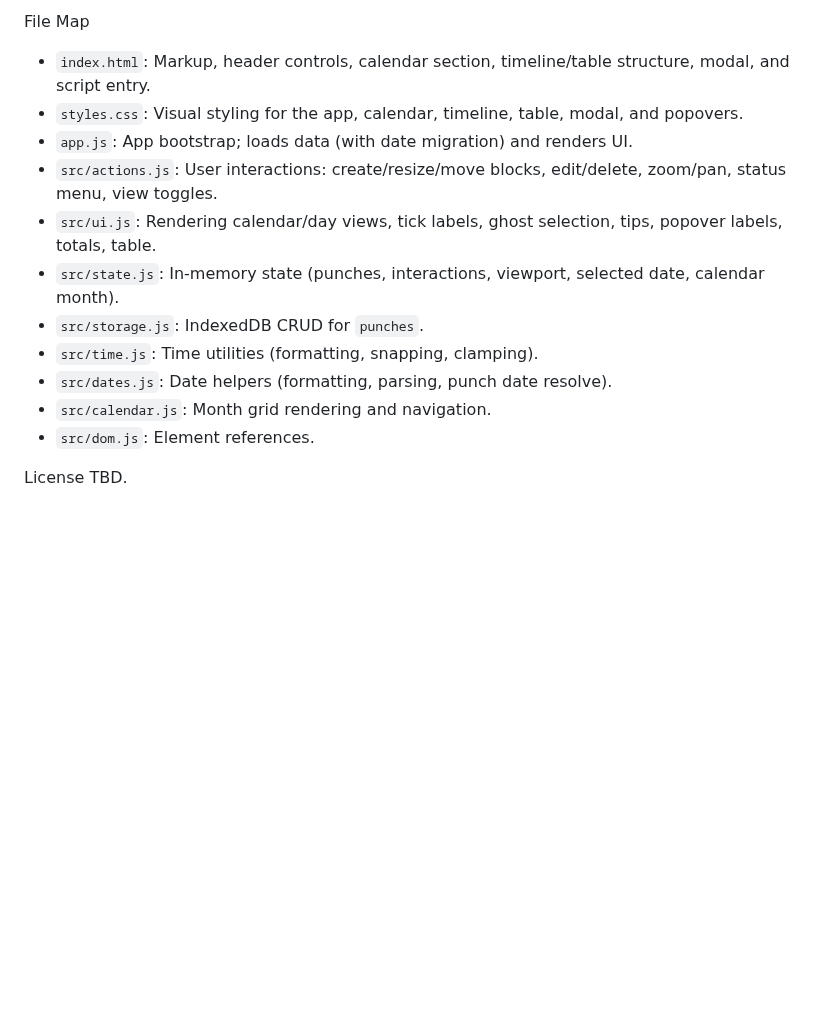
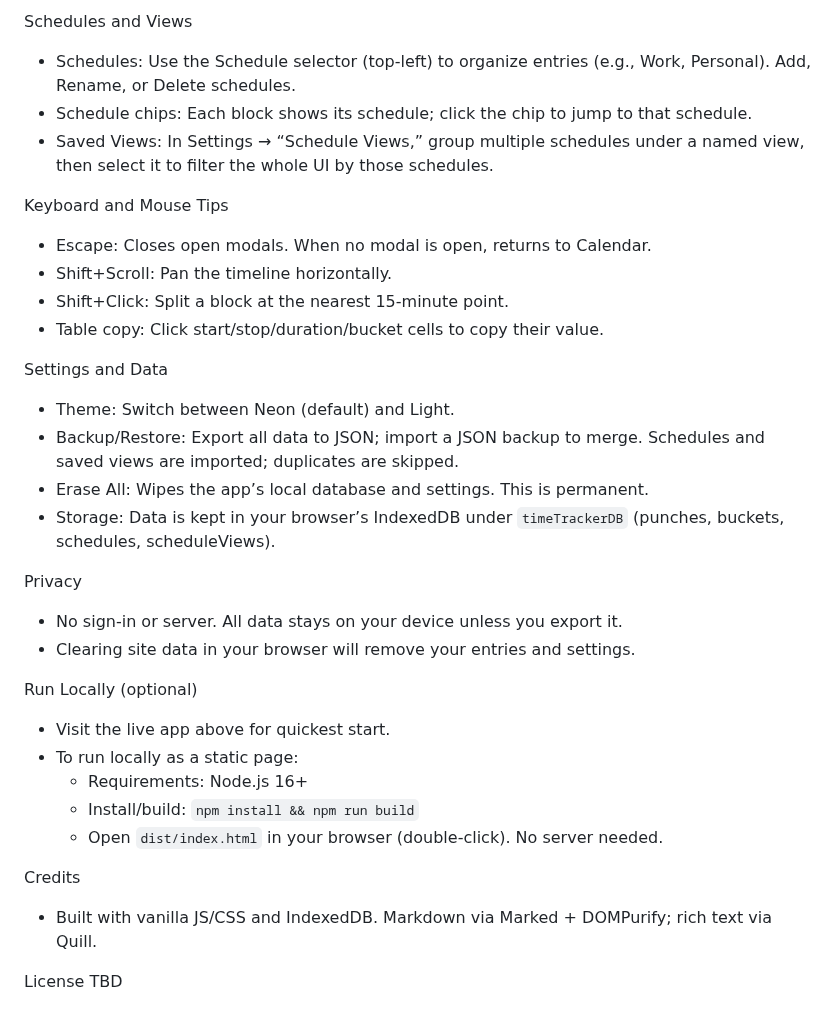
Before and after one commit to jasondotsetHacked/timelinebar, a Markdown page: README.md, the part around one of its changes. Drawn GitHub-style; blank space fills up the shorter version.

```diff
--- a/README.md
+++ b/README.md
@@ -53,16 +54,34 @@ Tech Stack
 
-File Map
-- `index.html`: Markup, header controls, calendar section, timeline/table structure, modal, and script entry.
-- `styles.css`: Visual styling for the app, calendar, timeline, table, modal, and popovers.
-- `app.js`: App bootstrap; loads data (with date migration) and renders UI.
-- `src/actions.js`: User interactions: create/resize/move blocks, edit/delete, zoom/pan, status menu, view toggles.
-- `src/ui.js`: Rendering calendar/day views, tick labels, ghost selection, tips, popover labels, totals, table.
-- `src/state.js`: In-memory state (punches, interactions, viewport, selected date, calendar month).
-- `src/storage.js`: IndexedDB CRUD for `punches`.
-- `src/time.js`: Time utilities (formatting, snapping, clamping).
-- `src/dates.js`: Date helpers (formatting, parsing, punch date resolve).
-- `src/calendar.js`: Month grid rendering and navigation.
-- `src/dom.js`: Element references.
+Schedules and Views
+- Schedules: Use the Schedule selector (top‑left) to organize entries (e.g., Work, Personal). Add, Rename, or Delete schedules.
+- Schedule chips: Each block shows its schedule; click the chip to jump to that schedule.
+- Saved Views: In Settings → “Schedule Views,” group multiple schedules under a named view, then select it to filter the whole UI by those schedules.
+
+Keyboard and Mouse Tips
+- Escape: Closes open modals. When no modal is open, returns to Calendar.
+- Shift+Scroll: Pan the timeline horizontally.
+- Shift+Click: Split a block at the nearest 15‑minute point.
+- Table copy: Click start/stop/duration/bucket cells to copy their value.
+
+Settings and Data
+- Theme: Switch between Neon (default) and Light.
+- Backup/Restore: Export all data to JSON; import a JSON backup to merge. Schedules and saved views are imported; duplicates are skipped.
+- Erase All: Wipes the app’s local database and settings. This is permanent.
+- Storage: Data is kept in your browser’s IndexedDB under `timeTrackerDB` (punches, buckets, schedules, scheduleViews).
+
+Privacy
+- No sign‑in or server. All data stays on your device unless you export it.
+- Clearing site data in your browser will remove your entries and settings.
+
+Run Locally (optional)
+- Visit the live app above for quickest start.
+- To run locally as a static page:
+  - Requirements: Node.js 16+
+  - Install/build: `npm install && npm run build`
+  - Open `dist/index.html` in your browser (double‑click). No server needed.
+
+Credits
+- Built with vanilla JS/CSS and IndexedDB. Markdown via Marked + DOMPurify; rich text via Quill.
 
 License
-TBD.
+TBD
```
Also changed, not shown: other parts of README.md (+44 -43 lines).
